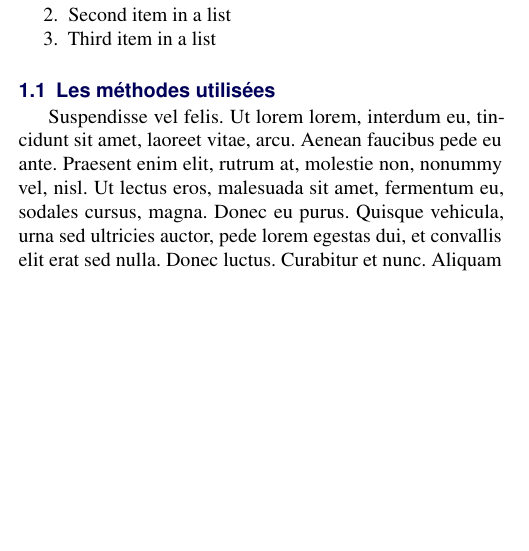
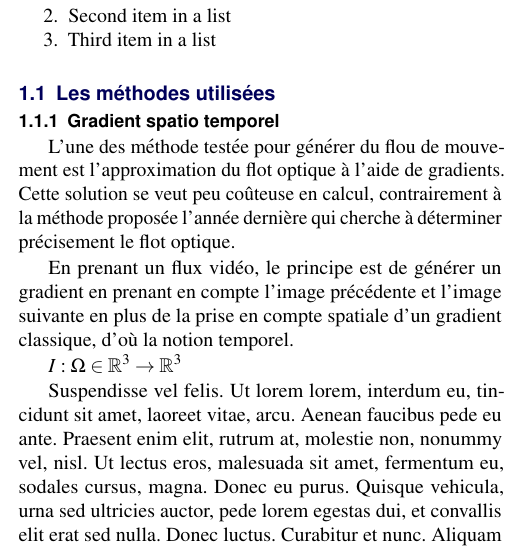
Before and after one commit to pouloup/HFR_LFR, a LaTeX document (Papier/article_3.tex): part of one column of page 2 of 5, cut so that both start at the same text, the shorter picture padded with empty space. Compiled offline with pdfLaTeX.

Commit message:
Intro gradient st

```diff
--- a/Papier/article_3.tex
+++ b/Papier/article_3.tex
@@ -158,6 +158,22 @@ La seconde méthode est l'application de flous cinétiques sur les objets qui se
 \end{enumerate}
 
 \subsection{Les méthodes utilisées}
+%\include{gradient tst}
+\subsubsection{Gradient spatio temporel}
+L'une des méthode testée pour générer du flou de mouvement est l'approximation du flot optique à l'aide de
+gradients.
+% TODO: expliquer le flot optique
+Cette solution se veut peu coûteuse en calcul, contrairement à la méthode proposée l'année dernière qui
+cherche à déterminer précisement le flot optique.
+
+En prenant un flux vidéo, le principe est de générer un gradient en prenant en compte l'image précédente et
+l'image suivante en plus de la prise en compte spatiale d'un gradient classique, d'où la notion temporel.
+
+$ I : \Omega \in \mathbb{R}^{3} \to \mathbb{R}^{3} $
+
+
+
+
 
 \lipsum[6] % Dummy text
 
```
